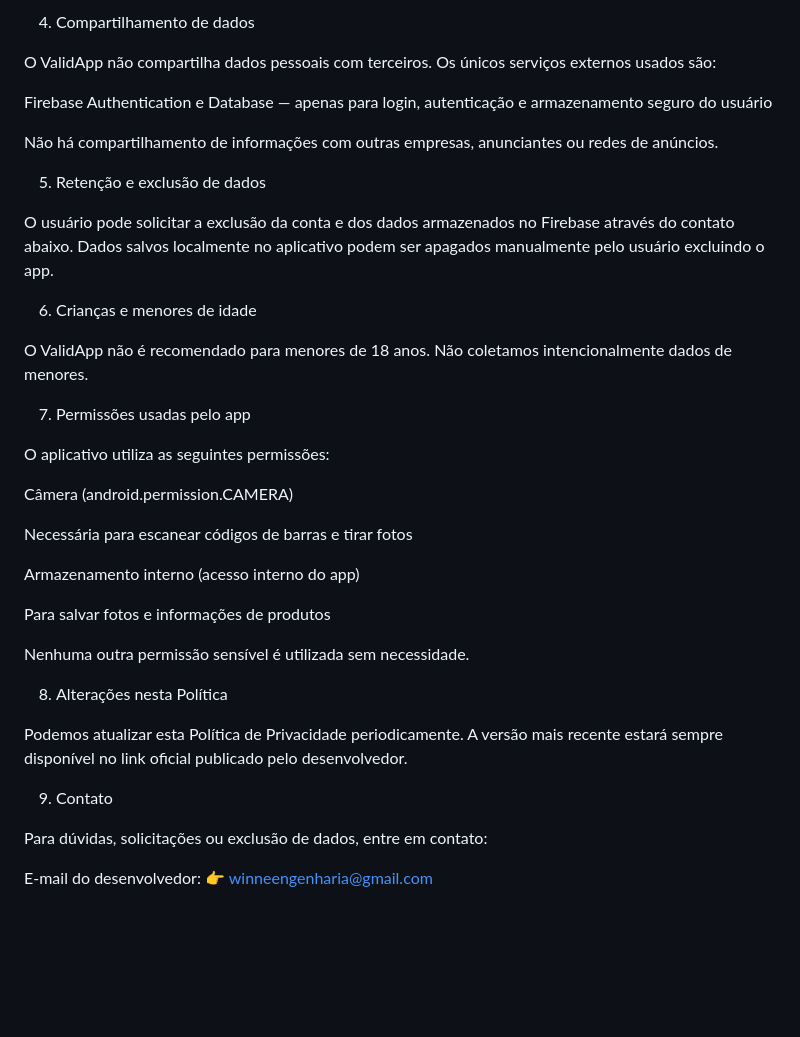
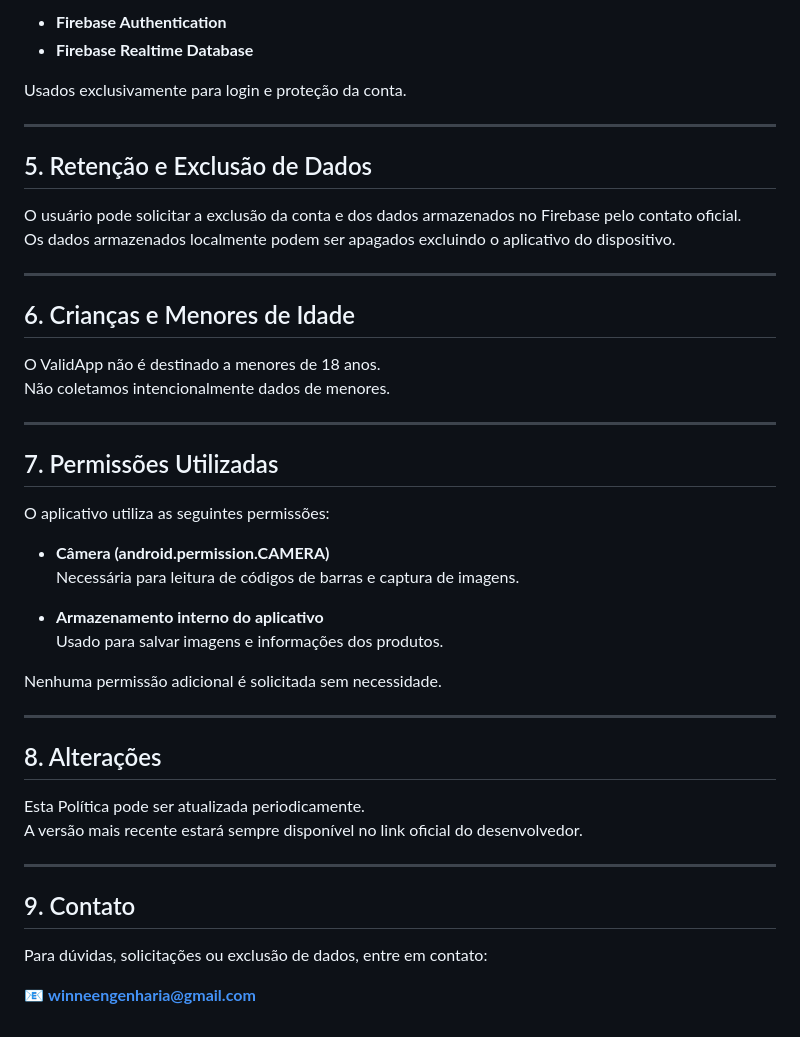
Before and after one commit to WinnePQD/validapp-privacy, a Markdown page: privacy-policy.md, the part around the change printed below. Drawn GitHub-style; blank space fills up the shorter version.

```diff
--- a/privacy-policy.md
+++ b/privacy-policy.md
@@ -81,45 +80,48 @@ Nenhum dado sensível é enviado para terceiros
 
-4. Compartilhamento de dados
+- **Firebase Authentication**
+- **Firebase Realtime Database**
 
-O ValidApp não compartilha dados pessoais com terceiros.
-Os únicos serviços externos usados são:
+Usados exclusivamente para login e proteção da conta.
 
-Firebase Authentication e Database — apenas para login, autenticação e armazenamento seguro do usuário
+---
 
-Não há compartilhamento de informações com outras empresas, anunciantes ou redes de anúncios.
+## 5. Retenção e Exclusão de Dados
 
-5. Retenção e exclusão de dados
+O usuário pode solicitar a exclusão da conta e dos dados armazenados no Firebase pelo contato oficial.
+Os dados armazenados localmente podem ser apagados excluindo o aplicativo do dispositivo.
 
-O usuário pode solicitar a exclusão da conta e dos dados armazenados no Firebase através do contato abaixo.
-Dados salvos localmente no aplicativo podem ser apagados manualmente pelo usuário excluindo o app.
+---
 
-6. Crianças e menores de idade
+## 6. Crianças e Menores de Idade
 
-O ValidApp não é recomendado para menores de 18 anos.
+O ValidApp não é destinado a menores de 18 anos.
 Não coletamos intencionalmente dados de menores.
 
-7. Permissões usadas pelo app
+---
+
+## 7. Permissões Utilizadas
 
 O aplicativo utiliza as seguintes permissões:
 
-Câmera (android.permission.CAMERA)
+- **Câmera (android.permission.CAMERA)**
+  Necessária para leitura de códigos de barras e captura de imagens.
 
-Necessária para escanear códigos de barras e tirar fotos
+- **Armazenamento interno do aplicativo**
+  Usado para salvar imagens e informações dos produtos.
 
-Armazenamento interno (acesso interno do app)
+Nenhuma permissão adicional é solicitada sem necessidade.
 
-Para salvar fotos e informações de produtos
+---
 
-Nenhuma outra permissão sensível é utilizada sem necessidade.
+## 8. Alterações
 
-8. Alterações nesta Política
+Esta Política pode ser atualizada periodicamente.
+A versão mais recente estará sempre disponível no link oficial do desenvolvedor.
 
-Podemos atualizar esta Política de Privacidade periodicamente.
-A versão mais recente estará sempre disponível no link oficial publicado pelo desenvolvedor.
+---
 
-9. Contato
+## 9. Contato
 
 Para dúvidas, solicitações ou exclusão de dados, entre em contato:
 
-E-mail do desenvolvedor:
-👉 winneengenharia@gmail.com
+📧 **winneengenharia@gmail.com**
```
Also changed, not shown: other parts of privacy-policy.md (+48 -49 lines).
